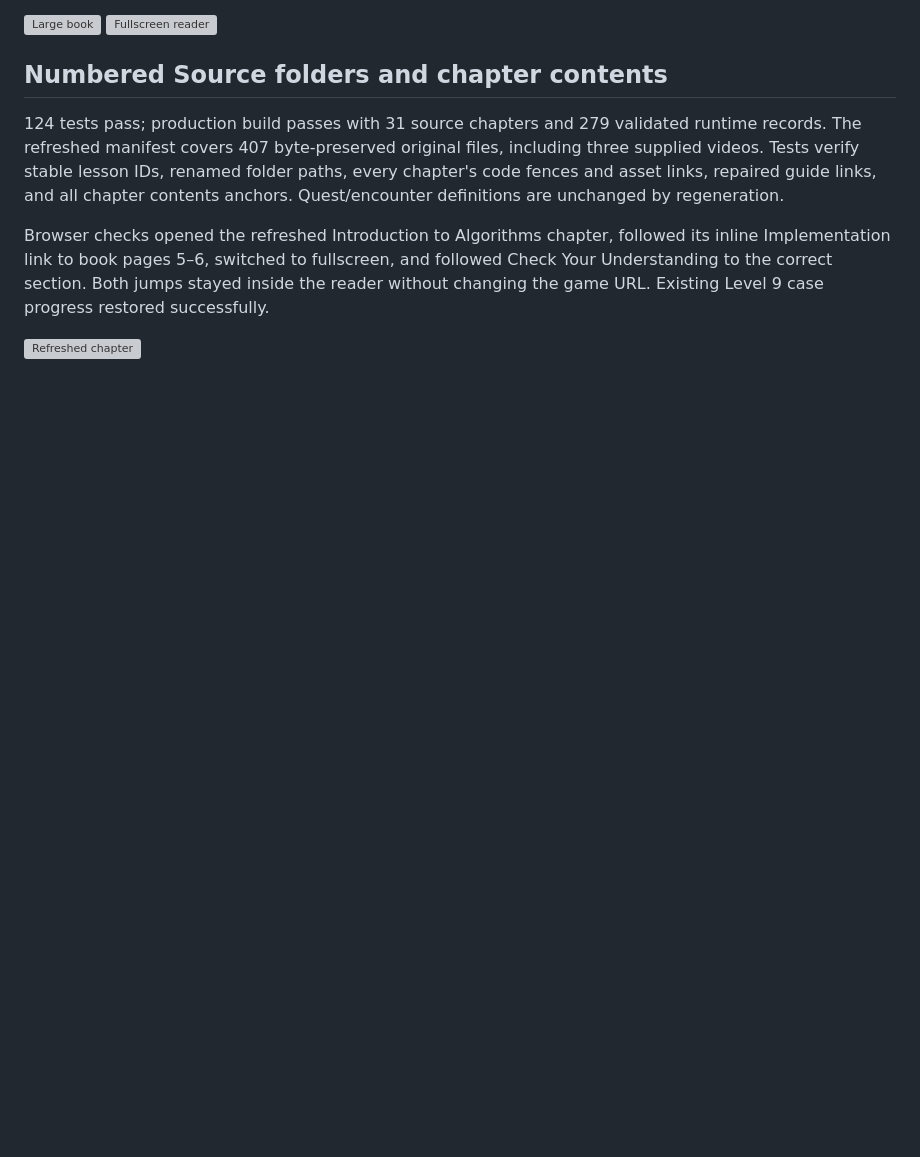
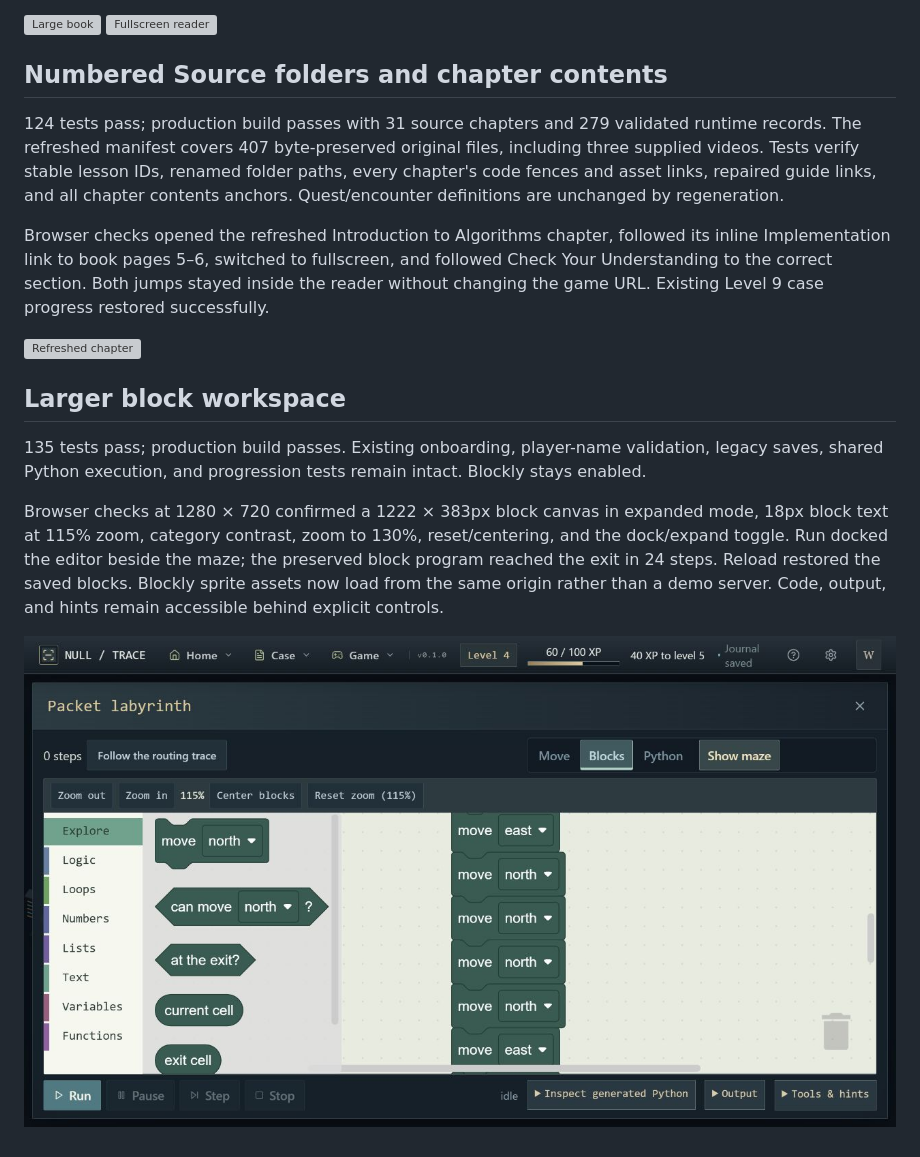
Before and after one commit to devonrzrh/BOTAKRPG, a Markdown page: docs/validation.md, the part around the change. GitHub-like rendering; pictures changed too: docs/screenshots/blocks-expanded.png (added); blank space fills up the shorter version; grey boxes are pictures that could not be loaded.

Commit message:
feat: enlarge and improve Blockly workspace

```diff
--- a/docs/validation.md
+++ b/docs/validation.md
@@ -244,3 +244,10 @@ At 1280 × 720, the large book measured 1200px wide with visible room margins, 2
 Browser checks opened the refreshed Introduction to Algorithms chapter, followed its inline Implementation link to book pages 5–6, switched to fullscreen, and followed Check Your Understanding to the correct section. Both jumps stayed inside the reader without changing the game URL. Existing Level 9 case progress restored successfully.
 
 ![Refreshed chapter](screenshots/source-refresh.png)
+## Larger block workspace
+
+135 tests pass; production build passes. Existing onboarding, player-name validation, legacy saves, shared Python execution, and progression tests remain intact. Blockly stays enabled.
+
+Browser checks at 1280 × 720 confirmed a 1222 × 383px block canvas in expanded mode, 18px block text at 115% zoom, category contrast, zoom to 130%, reset/centering, and the dock/expand toggle. Run docked the editor beside the maze; the preserved block program reached the exit in 24 steps. Reload restored the saved blocks. Blockly sprite assets now load from the same origin rather than a demo server. Code, output, and hints remain accessible behind explicit controls.
+
+![Expanded block editor](screenshots/blocks-expanded.png)
```
Also changed, not shown: docs/assessment-evidence.md (added, +12 -0 lines), docs/onboarding.md (+6 -0 lines), 7 other files.
